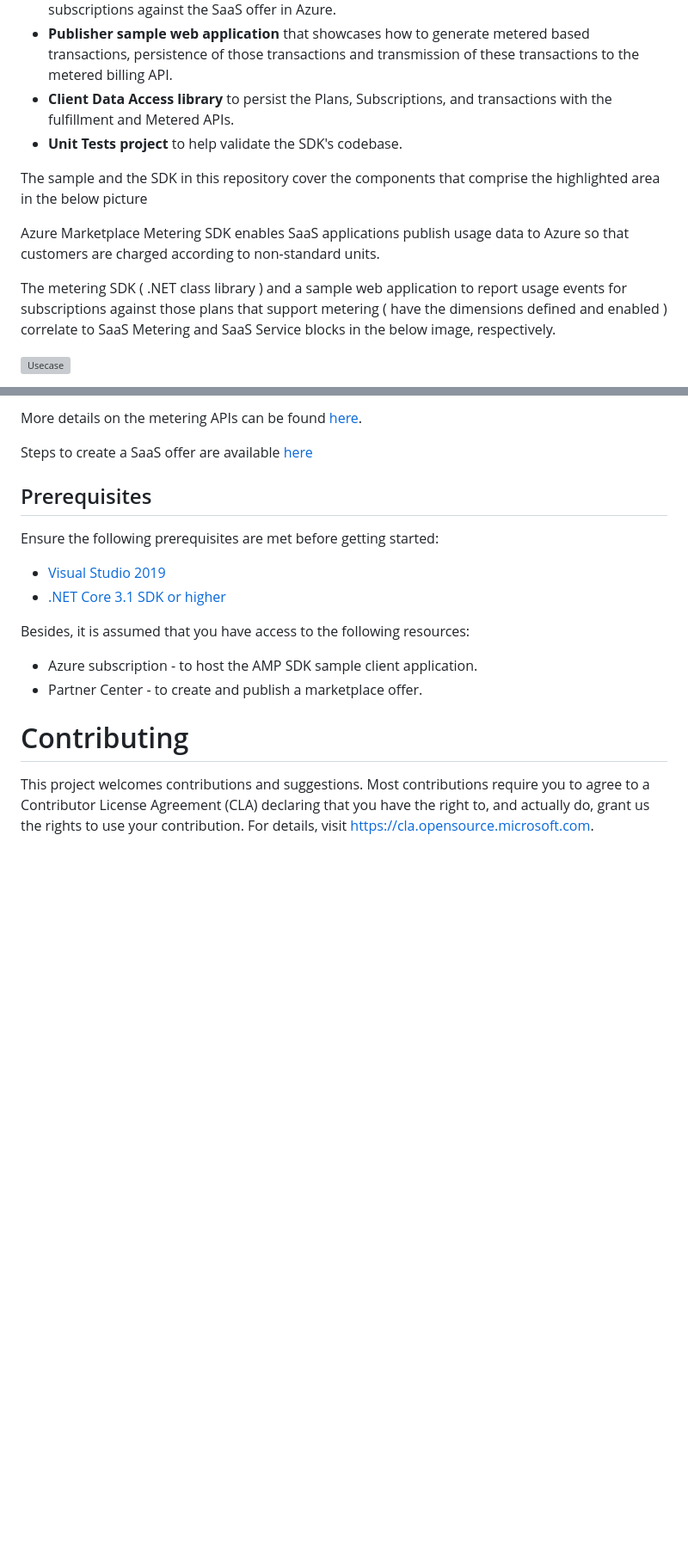
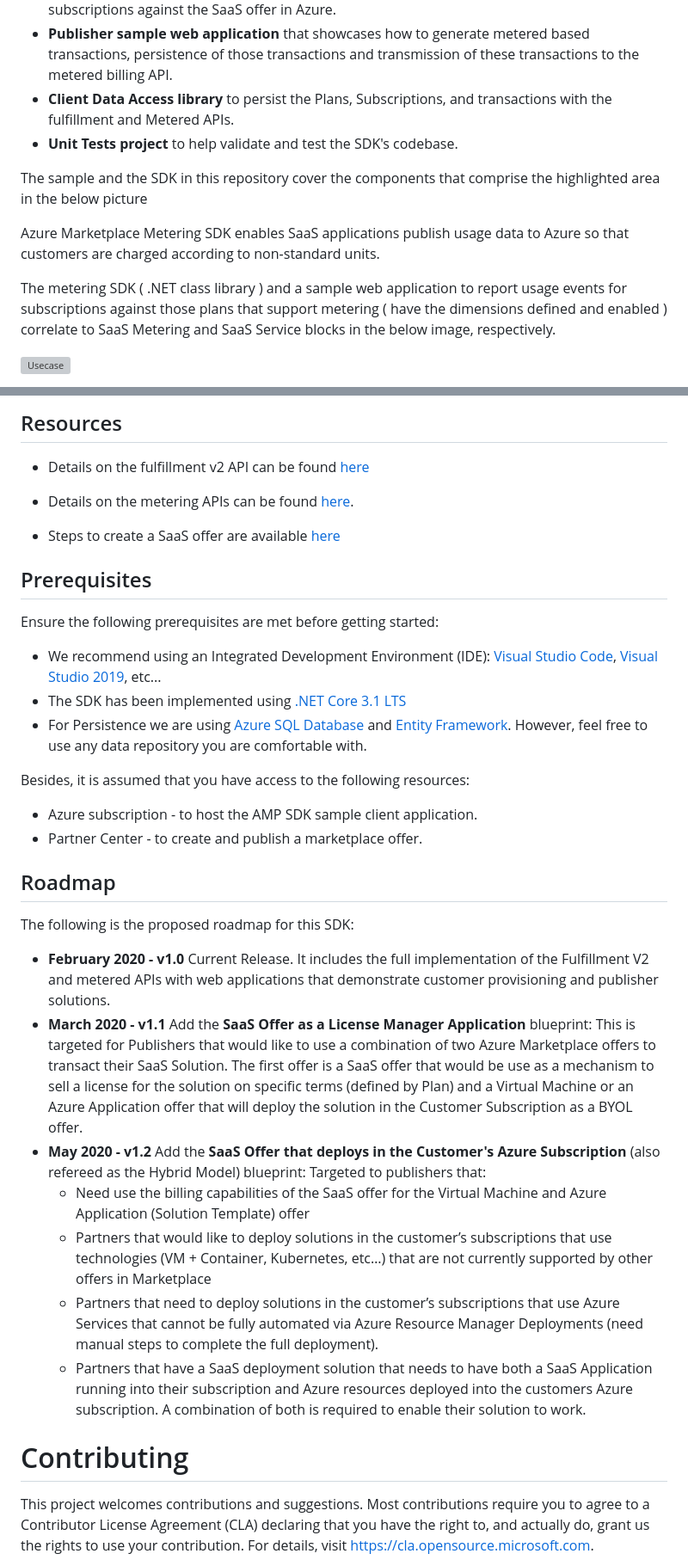
Before and after one commit to Azure/Commercial-Marketplace-SaaS-Accelerator, a Markdown page: README.md, 2 parts joined by grey strips. Shown at 86% size. Drawn GitHub-style; blank space fills up the shorter version; grey boxes are pictures that could not be loaded.

Commit message:
Documentation update
Updated Readme and Instructions documentation

```diff
--- a/README.md
+++ b/README.md
@@ -25,7 +25,7 @@ The source (src) repository offers the following components:
 - **Customer provisioning sample web application** that showcases how to provision a customer (ASP.NET Core 3.1) that uses the SDK to invoke fulfillment APIs in order to manage the subscriptions against the SaaS offer in Azure.
 - **Publisher sample web application** that showcases how to generate metered based transactions, persistence of those transactions and transmission of these transactions to the metered billing API.
 - **Client Data Access library** to persist the Plans, Subscriptions, and transactions with the fulfillment and Metered APIs.
-- **Unit Tests project** to help validate the SDK's codebase.
+- **Unit Tests project** to help validate and test the SDK's codebase.
 
 The sample and the SDK in this repository cover the components that comprise the highlighted area in the below picture
 
@@ -39,18 +38,36 @@ More details on the fulfilment APIs can be found [here](https://docs.microsoft.c
 
-More details on the metering APIs can be found [here](https://docs.microsoft.com/en-us/azure/marketplace/partner-center-portal/marketplace-metering-service-apis).
+## Resources
 
-Steps to create a SaaS offer are available [here](https://docs.microsoft.com/en-us/azure/marketplace/partner-center-portal/create-new-saas-offer)
+- Details on the fulfillment v2 API can be found [here](https://docs.microsoft.com/en-us/azure/marketplace/partner-center-portal/pc-saas-fulfillment-api-v2#update-a-subscription)
+
+- Details on the metering APIs can be found [here](https://docs.microsoft.com/en-us/azure/marketplace/partner-center-portal/marketplace-metering-service-apis).
+
+- Steps to create a SaaS offer are available [here](https://docs.microsoft.com/en-us/azure/marketplace/partner-center-portal/create-new-saas-offer)
 
 ## Prerequisites
 
 Ensure the following prerequisites are met before getting started:
 
-- [Visual Studio 2019](https://visualstudio.microsoft.com/thank-you-downloading-visual-studio/?sku=Community&rel=16#)
-- [.NET Core 3.1 SDK or higher](https://download.visualstudio.microsoft.com/download/pr/639f7cfa-84f8-48e8-b6c9-82634314e28f/8eb04e1b5f34df0c840c1bffa363c101/dotnet-sdk-3.1.100-win-x64.exe)
+- We recommend using an Integrated Development Environment (IDE):  [Visual Studio Code](https://code.visualstudio.com/),  [Visual Studio 2019](https://visualstudio.microsoft.com/thank-you-downloading-visual-studio/?sku=Community&rel=16#), etc...
+- The SDK has been implemented using [.NET Core 3.1 LTS](https://download.visualstudio.microsoft.com/download/pr/639f7cfa-84f8-48e8-b6c9-82634314e28f/8eb04e1b5f34df0c840c1bffa363c101/dotnet-sdk-3.1.100-win-x64.exe)
+- For Persistence we are using [Azure SQL Database](https://azure.microsoft.com/en-us/services/sql-database/) and [Entity Framework](https://docs.microsoft.com/en-us/ef/). However, feel free to use any data repository you are comfortable with.
 
 Besides, it is assumed that you have access to the following resources:
 - Azure subscription - to host the AMP SDK sample client application.
 - Partner Center - to create and publish a marketplace offer.
+
+## Roadmap
+
+The following is the proposed roadmap for this SDK:
+
+- **February 2020 - v1.0** Current Release. It includes the full implementation of the Fulfillment V2 and metered APIs with web applications that demonstrate customer provisioning and publisher solutions.
+- **March 2020 - v1.1** Add the **SaaS Offer as a License Manager Application** blueprint: This is targeted for Publishers that would like to use a combination of two Azure Marketplace offers to transact their SaaS Solution.  The first offer is a SaaS offer that would be use as a mechanism to sell a license for the solution on specific terms (defined by Plan) and a Virtual Machine or an Azure Application offer that will deploy the solution in the Customer Subscription as a BYOL offer.
+- **May 2020 - v1.2** Add the **SaaS Offer that deploys in the Customer's Azure Subscription** (also refereed as the Hybrid Model) blueprint: Targeted to publishers that:
+	- Need use the billing capabilities of the SaaS offer for the Virtual Machine and Azure Application (Solution Template) offer
+	- Partners that would like to deploy solutions in the customer’s subscriptions that use technologies (VM + Container, Kubernetes, etc…) that are not currently supported by other offers in Marketplace
+	- Partners that need to deploy solutions in the customer’s subscriptions that use Azure Services that cannot be fully automated via Azure Resource Manager Deployments (need manual steps to complete the full deployment).
+	- Partners that have a SaaS deployment solution that needs to have both a SaaS Application running into their subscription and Azure resources deployed into the customers Azure subscription. A combination of both is required to enable their solution to work.
+
 
 # Contributing
 
```
Also changed, not shown: other parts of README.md (+5 -6 lines), docs/Installation-Instructions.md (renamed from docs/fulfillment-metering-api-client-readme.md, +4 -4 lines), docs/images/UseCaseSaaSAPIs.png (added).
